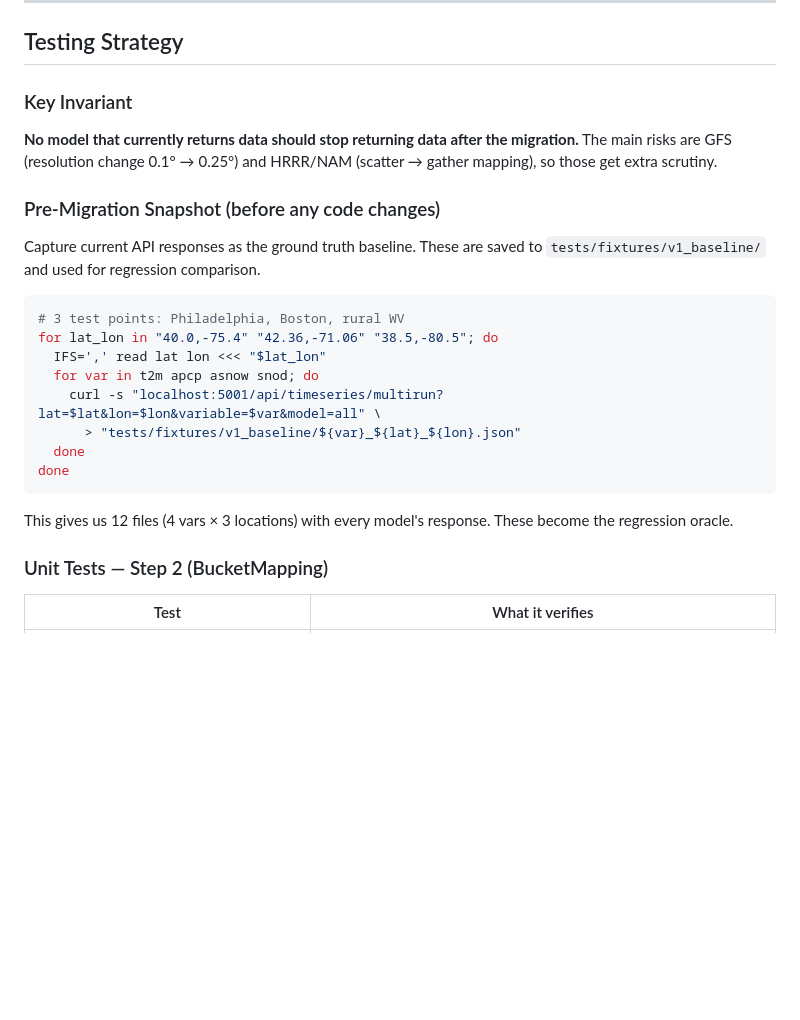
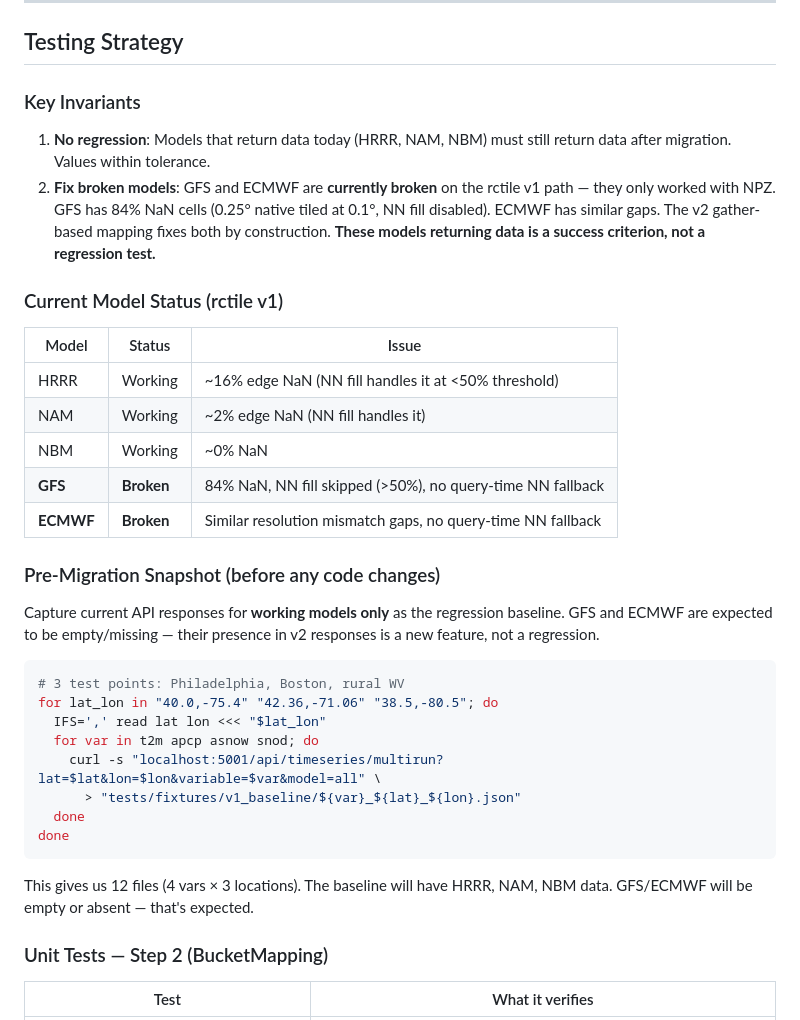
Before and after one commit to djw500/radarcheck, a Markdown page: docs/rctile-v2-impl-plan.md, the part around one of its changes. Rendered like a GitHub page; blank space fills up the shorter version.

````diff
--- a/docs/rctile-v2-impl-plan.md
+++ b/docs/rctile-v2-impl-plan.md
@@ -280,13 +280,24 @@ Currently queries `tile_runs` to discover run_ids, then builds per-run file path
 
 ## Testing Strategy
 
-### Key Invariant
+### Key Invariants
 
-**No model that currently returns data should stop returning data after the migration.** The main risks are GFS (resolution change 0.1° → 0.25°) and HRRR/NAM (scatter → gather mapping), so those get extra scrutiny.
+1. **No regression**: Models that return data today (HRRR, NAM, NBM) must still return data after migration. Values within tolerance.
+2. **Fix broken models**: GFS and ECMWF are **currently broken** on the rctile v1 path — they only worked with NPZ. GFS has 84% NaN cells (0.25° native tiled at 0.1°, NN fill disabled). ECMWF has similar gaps. The v2 gather-based mapping fixes both by construction. **These models returning data is a success criterion, not a regression test.**
+
+### Current Model Status (rctile v1)
+
+| Model | Status | Issue |
+|-------|--------|-------|
+| HRRR | Working | ~16% edge NaN (NN fill handles it at <50% threshold) |
+| NAM | Working | ~2% edge NaN (NN fill handles it) |
+| NBM | Working | ~0% NaN |
+| **GFS** | **Broken** | 84% NaN, NN fill skipped (>50%), no query-time NN fallback |
+| **ECMWF** | **Broken** | Similar resolution mismatch gaps, no query-time NN fallback |
 
 ### Pre-Migration Snapshot (before any code changes)
 
-Capture current API responses as the ground truth baseline. These are saved to `tests/fixtures/v1_baseline/` and used for regression comparison.
+Capture current API responses for **working models only** as the regression baseline. GFS and ECMWF are expected to be empty/missing — their presence in v2 responses is a new feature, not a regression.
 
 ```bash
 # 3 test points: Philadelphia, Boston, rural WV
@@ -299,7 +310,7 @@ for lat_lon in "40.0,-75.4" "42.36,-71.06" "38.5,-80.5"; do
 done
 ```
 
-This gives us 12 files (4 vars × 3 locations) with every model's response. These become the regression oracle.
+This gives us 12 files (4 vars × 3 locations). The baseline will have HRRR, NAM, NBM data. GFS/ECMWF will be empty or absent — that's expected.
 
 ### Unit Tests — Step 2 (BucketMapping)
 
````
Also changed, not shown: other parts of docs/rctile-v2-impl-plan.md (+26 -6 lines).
